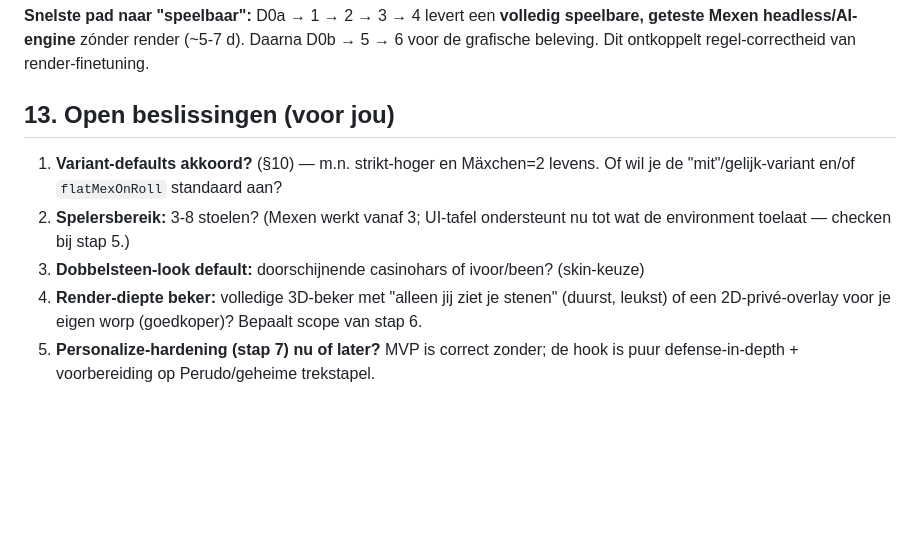
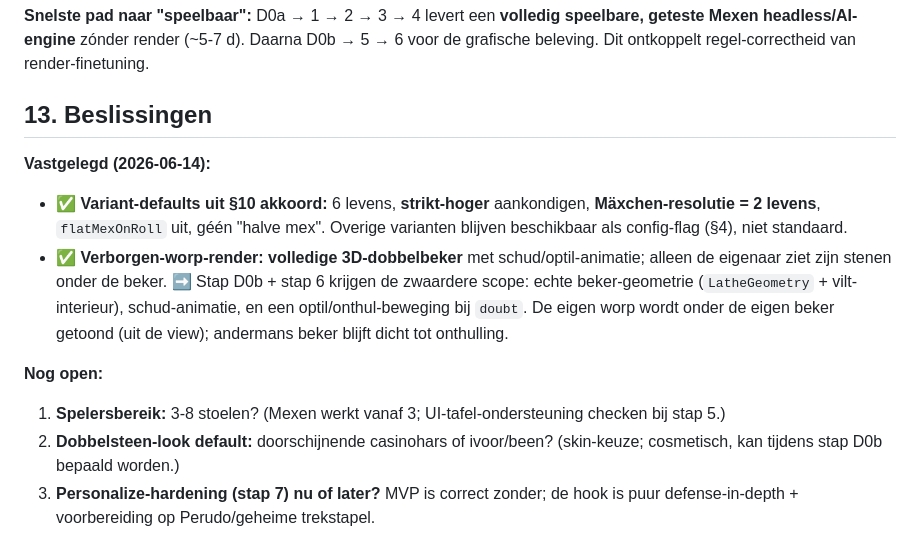
Before and after one commit to DennisSiersma/kingen, a Markdown page: docs/MEXEN_PLAN.md, the part around the change. GitHub-like rendering; blank space fills up the shorter version.

Commit message:
Plan: Mexen-beslissingen vastgelegd (defaults akkoord, volledige 3D-beker)

```diff
--- a/docs/MEXEN_PLAN.md
+++ b/docs/MEXEN_PLAN.md
@@ -268,14 +268,21 @@ Alle afwijkingen zijn config-flags (§4) zodat varianten later aanklikbaar zijn.
 geteste Mexen headless/AI-engine** zónder render (~5-7 d). Daarna D0b → 5 → 6 voor de
 grafische beleving. Dit ontkoppelt regel-correctheid van render-finetuning.
 
-## 13. Open beslissingen (voor jou)
+## 13. Beslissingen
 
-1. **Variant-defaults akkoord?** (§10) — m.n. strikt-hoger en Mäxchen=2 levens. Of wil je de
-   "mit"/gelijk-variant en/of `flatMexOnRoll` standaard aan?
-2. **Spelersbereik:** 3-8 stoelen? (Mexen werkt vanaf 3; UI-tafel ondersteunt nu tot wat de
-   environment toelaat — checken bij stap 5.)
-3. **Dobbelsteen-look default:** doorschijnende casinohars of ivoor/been? (skin-keuze)
-4. **Render-diepte beker:** volledige 3D-beker met "alleen jij ziet je stenen" (duurst, leukst)
-   of een 2D-privé-overlay voor je eigen worp (goedkoper)? Bepaalt scope van stap 6.
-5. **Personalize-hardening (stap 7) nu of later?** MVP is correct zonder; de hook is puur
+**Vastgelegd (2026-06-14):**
+- ✅ **Variant-defaults uit §10 akkoord:** 6 levens, **strikt-hoger** aankondigen,
+  **Mäxchen-resolutie = 2 levens**, `flatMexOnRoll` uit, géén "halve mex". Overige varianten
+  blijven beschikbaar als config-flag (§4), niet standaard.
+- ✅ **Verborgen-worp-render: volledige 3D-dobbelbeker** met schud/optil-animatie; alleen de
+  eigenaar ziet zijn stenen onder de beker. ➡️ Stap D0b + stap 6 krijgen de zwaardere scope:
+  echte beker-geometrie (`LatheGeometry` + vilt-interieur), schud-animatie, en een
+  optil/onthul-beweging bij `doubt`. De eigen worp wordt onder de eigen beker getoond (uit de
+  view); andermans beker blijft dicht tot onthulling.
+
+**Nog open:**
+1. **Spelersbereik:** 3-8 stoelen? (Mexen werkt vanaf 3; UI-tafel-ondersteuning checken bij stap 5.)
+2. **Dobbelsteen-look default:** doorschijnende casinohars of ivoor/been? (skin-keuze; cosmetisch,
+   kan tijdens stap D0b bepaald worden.)
+3. **Personalize-hardening (stap 7) nu of later?** MVP is correct zonder; de hook is puur
    defense-in-depth + voorbereiding op Perudo/geheime trekstapel.
```
